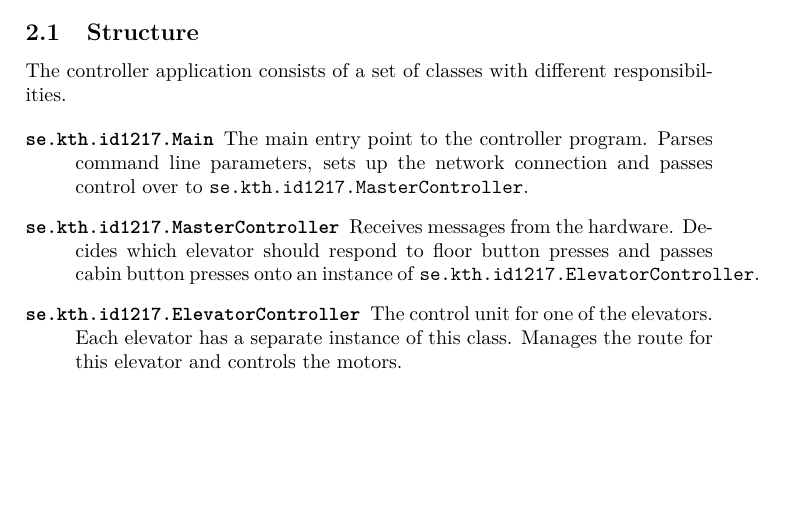
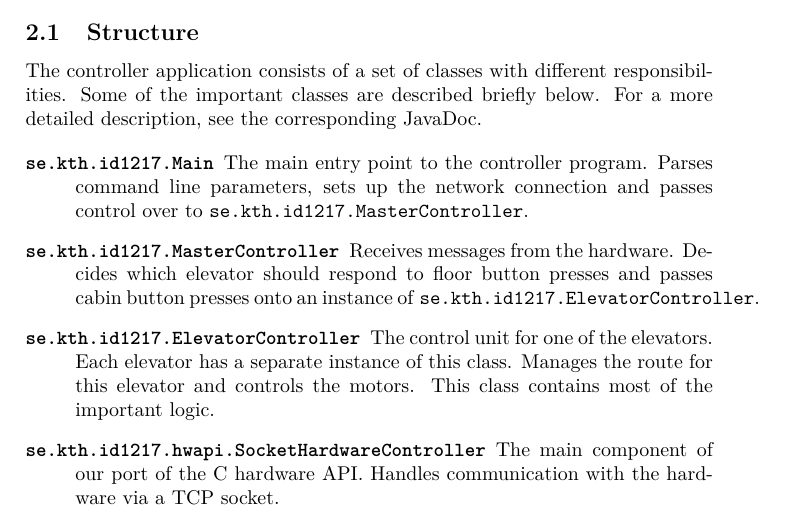
Before and after one commit to tobiasbexelius/pps14project, a LaTeX document (report.tex): part of page 1 of 4, cut so that both start at the same text, the shorter picture padded with empty space. Compiled offline with XeLaTeX.

Commit message:
Add SocketHardwareController to list of classes

```diff
--- a/report.tex
+++ b/report.tex
@@ -50,7 +50,8 @@ which both run a recent edition of the GNU/Linux Ubuntu OS.
 \subsection{Structure}
 
 The controller application consists of a set of classes with different
-responsibilities.
+responsibilities. Some of the important classes are described briefly below. For
+a more detailed description, see the corresponding JavaDoc.
 
 % Describe your implementation (functions, classes, interfaces).
 \begin{description}
@@ -66,7 +67,12 @@ responsibilities.
 
 \item[\texttt{se.kth.id1217.ElevatorController}] The control unit for one of the
     elevators. Each elevator has a separate instance of this class. Manages the
-    route for this elevator and controls the motors.
+    route for this elevator and controls the motors. This class contains most of
+    the important logic.
+
+\item[\texttt{se.kth.id1217.hwapi.SocketHardwareController}] The main component
+    of our port of the C hardware API. Handles communication with the hardware
+    via a TCP socket.
 
 \end{description}
 
```
